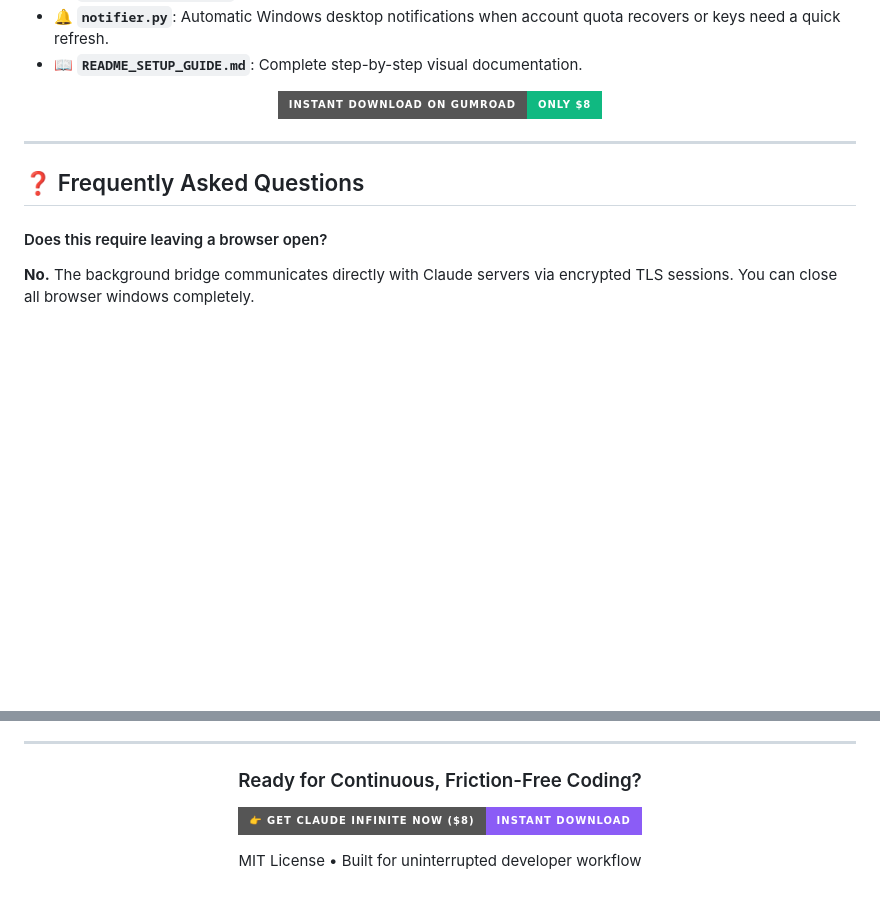
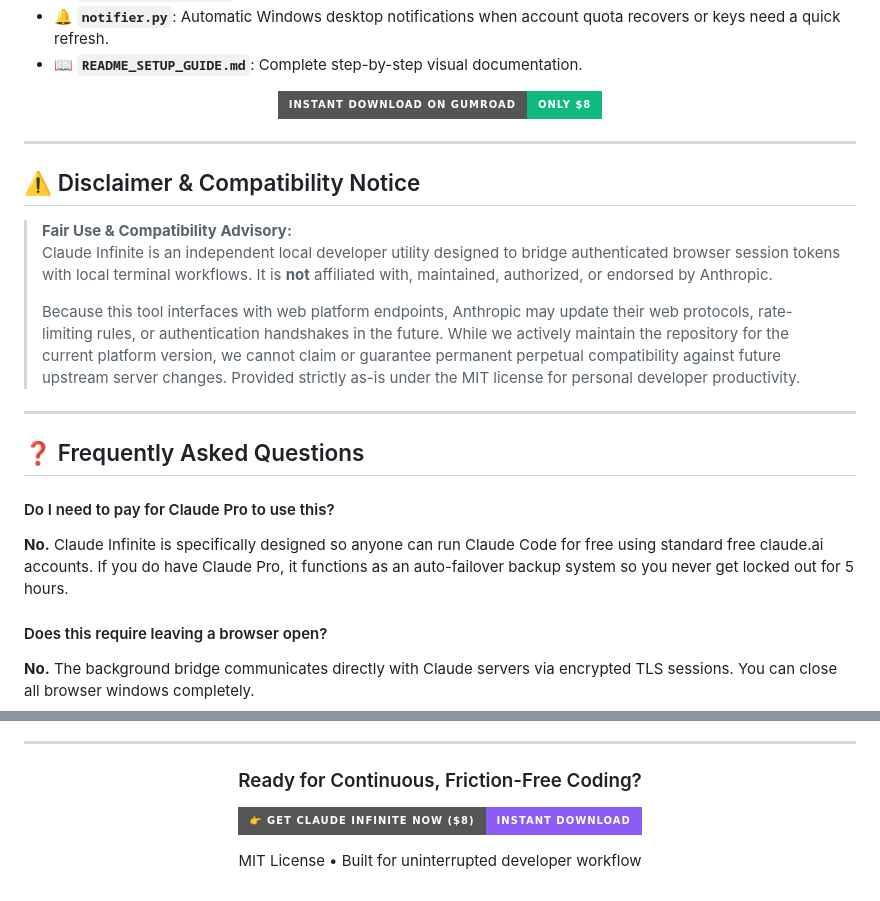
Before and after one commit to Daniyalzahid9/claude-infinite, a Markdown page: README.md, 2 parts joined by grey strips. Drawn GitHub-style; badges without logos; blank space fills up the shorter version.

Commit message:
Add authentic terminal visuals, free-tier messaging, legal disclaimer & technical AI defense

```diff
--- a/README.md
+++ b/README.md
@@ -127,7 +119,19 @@ The **Turnkey Starter Kit** is a pre-configured, tested Windows production packa
 
 ---
 
+## ⚠️ Disclaimer & Compatibility Notice
+
+> **Fair Use & Compatibility Advisory:**
+> Claude Infinite is an independent local developer utility designed to bridge authenticated browser session tokens with local terminal workflows. It is **not** affiliated with, maintained, authorized, or endorsed by Anthropic.
+>
+> Because this tool interfaces with web platform endpoints, Anthropic may update their web protocols, rate-limiting rules, or authentication handshakes in the future. While we actively maintain the repository for the current platform version, we cannot claim or guarantee permanent perpetual compatibility against future upstream server changes. Provided strictly as-is under the MIT license for personal developer productivity.
+
+---
+
 ## ❓ Frequently Asked Questions
+
+#### Do I need to pay for Claude Pro to use this?
+**No.** Claude Infinite is specifically designed so anyone can run Claude Code for free using standard free claude.ai accounts. If you do have Claude Pro, it functions as an auto-failover backup system so you never get locked out for 5 hours.
 
 #### Does this require leaving a browser open?
 **No.** The background bridge communicates directly with Claude servers via encrypted TLS sessions. You can close all browser windows completely.
@@ -144,7 +148,7 @@ As many as you have! Adding 3 accounts gives you ~3x the standard quota window.
 
 ### Ready for Continuous, Friction-Free Coding?
 
-[![Get Claude Infinite Now](https://img.shields.io/badge/👉%20Get%20Claude%20Infinite%20Now%20($8)-Instant%20Download-8B5CF6?style=for-the-badge&logo=gumroad)](https://daniyalz7.gumroad.com/l/claude-infinite)
+[![Get Claude Infinite Now](https://img.shields.io/badge/👉%20Get%20Claude%20Infinite%20Now%20($8)-Instant%20Download-8B5CF6?style=for-the-badge)](https://daniyalz7.gumroad.com/l/claude-infinite)
 
 <p align="center">
   MIT License • Built for uninterrupted developer workflow
```
Also changed, not shown: other parts of README.md (+19 -27 lines), assets/gumroad_cover_1280x720.jpg, assets/gumroad_thumbnail_600x600.jpg, 1 other file.
